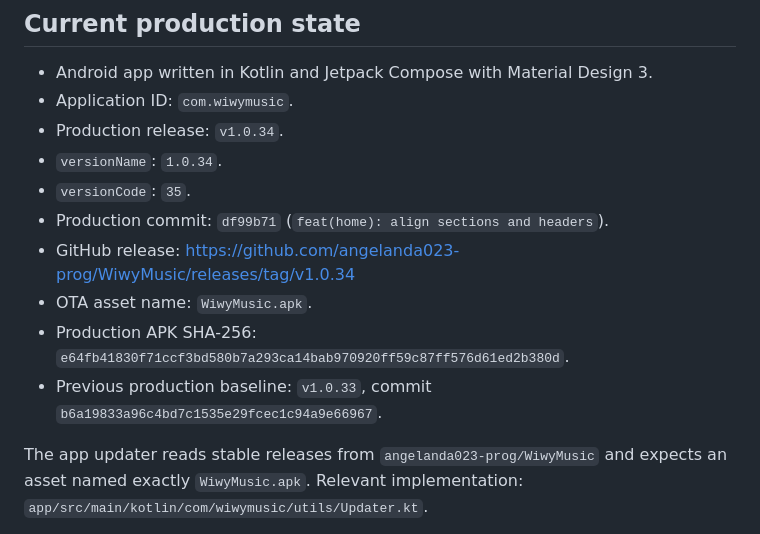
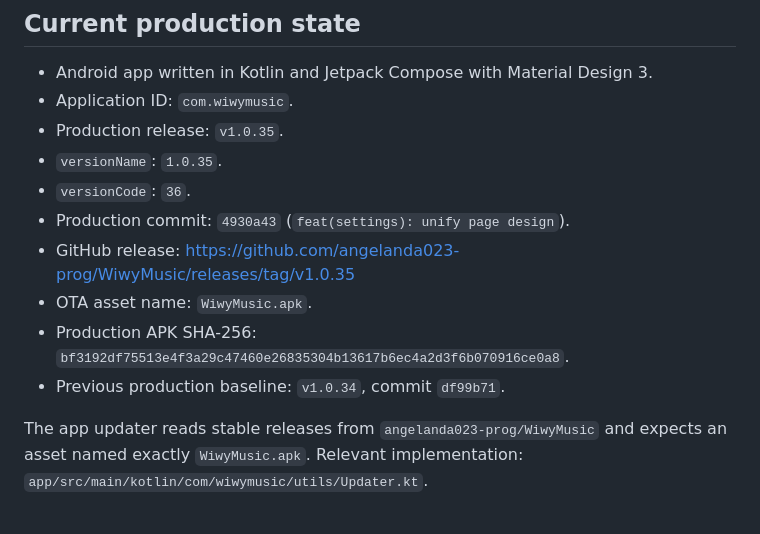
Before and after one commit to angelanda023-prog/WiwyMusic, a Markdown page: docs/AI_HANDOFF.md, the part around the change. Drawn GitHub-style.

Commit message:
docs: record v1.0.35 release

```diff
--- a/docs/AI_HANDOFF.md
+++ b/docs/AI_HANDOFF.md
@@ -6,15 +6,15 @@ Last updated: 2026-07-31 (America/Mexico_City)
 
 - Android app written in Kotlin and Jetpack Compose with Material Design 3.
 - Application ID: `com.wiwymusic`.
-- Production release: `v1.0.34`.
-- `versionName`: `1.0.34`.
-- `versionCode`: `35`.
-- Production commit: `df99b71` (`feat(home): align sections and headers`).
-- GitHub release: <https://github.com/angelanda023-prog/WiwyMusic/releases/tag/v1.0.34>
+- Production release: `v1.0.35`.
+- `versionName`: `1.0.35`.
+- `versionCode`: `36`.
+- Production commit: `4930a43` (`feat(settings): unify page design`).
+- GitHub release: <https://github.com/angelanda023-prog/WiwyMusic/releases/tag/v1.0.35>
 - OTA asset name: `WiwyMusic.apk`.
-- Production APK SHA-256: `e64fb41830f71ccf3bd580b7a293ca14bab970920ff59c87ff576d61ed2b380d`.
-- Previous production baseline: `v1.0.33`, commit
-  `b6a19833a96c4bd7c1535e29fcec1c94a9e66967`.
+- Production APK SHA-256: `bf3192df75513e4f3a29c47460e26835304b13617b6ec4a2d3f6b070916ce0a8`.
+- Previous production baseline: `v1.0.34`, commit
+  `df99b71`.
 
 The app updater reads stable releases from `angelanda023-prog/WiwyMusic` and expects an
 asset named exactly `WiwyMusic.apk`. Relevant implementation:
```
